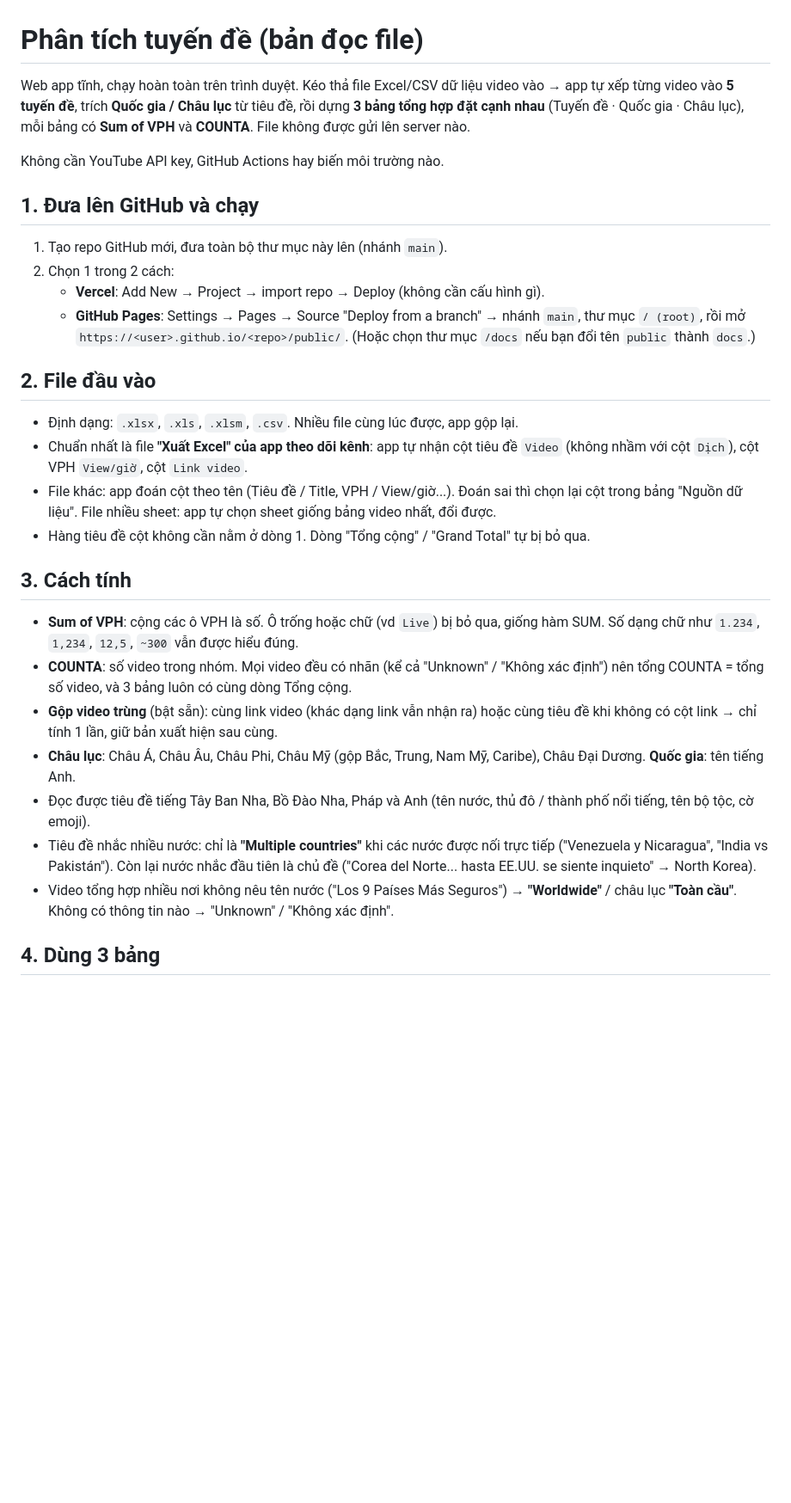
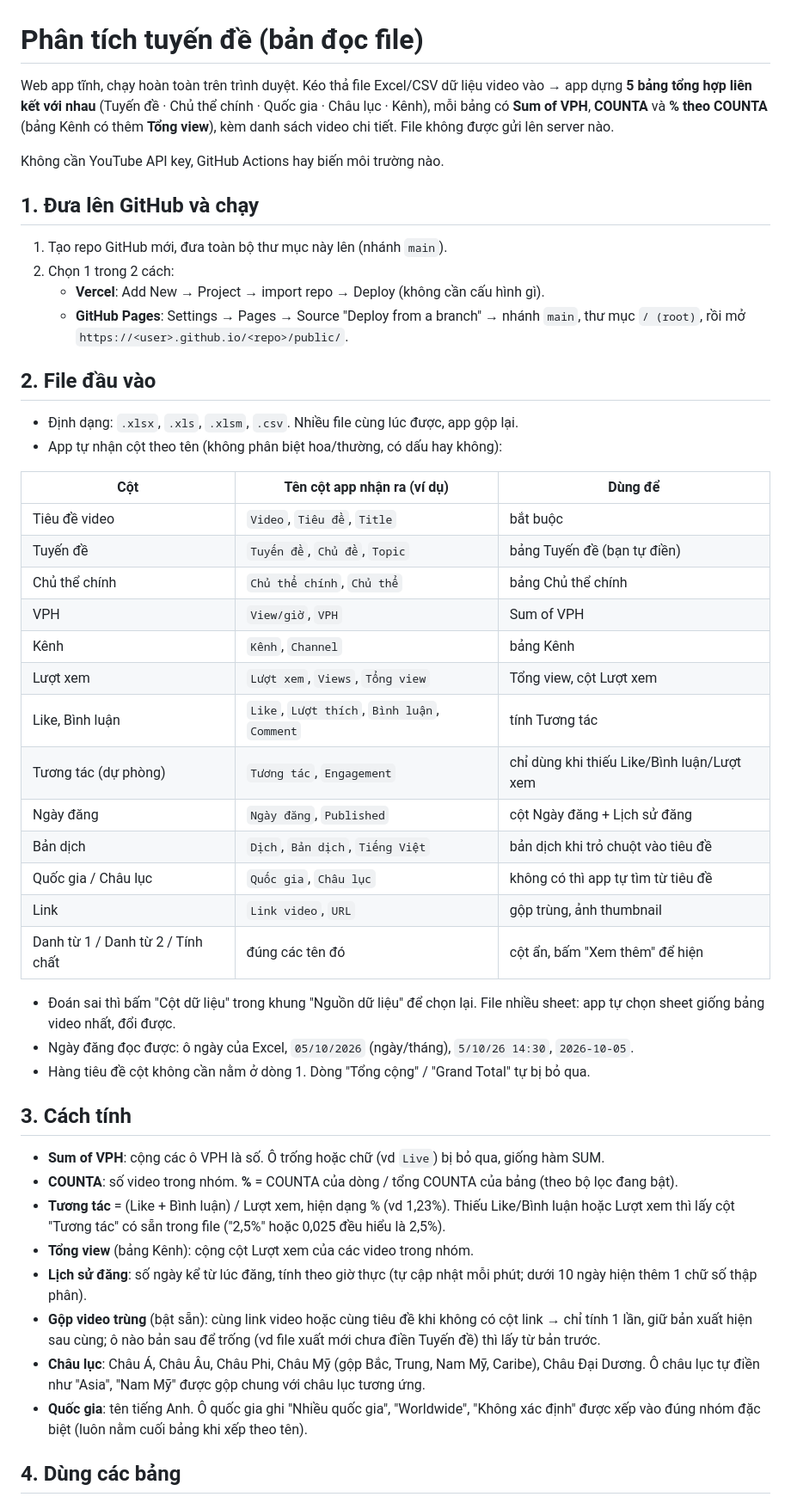
Before and after one commit to sonnb2026/Tuy-n-, a Markdown page: README.md, the part around one of its changes. Shown at 86% size. GitHub-like rendering; blank space fills up the shorter version.

```diff
--- a/README.md
+++ b/README.md
@@ -1,9 +1,9 @@
 # Phân tích tuyến đề (bản đọc file)
 
-Web app tĩnh, chạy hoàn toàn trên trình duyệt. Kéo thả file Excel/CSV dữ liệu video vào →
-app tự xếp từng video vào **5 tuyến đề**, trích **Quốc gia / Châu lục** từ tiêu đề, rồi dựng
-**3 bảng tổng hợp đặt cạnh nhau** (Tuyến đề · Quốc gia · Châu lục), mỗi bảng có
-**Sum of VPH** và **COUNTA**. File không được gửi lên server nào.
+Web app tĩnh, chạy hoàn toàn trên trình duyệt. Kéo thả file Excel/CSV dữ liệu video vào → app dựng
+**5 bảng tổng hợp liên kết với nhau** (Tuyến đề · Chủ thể chính · Quốc gia · Châu lục · Kênh), mỗi bảng
+có **Sum of VPH**, **COUNTA** và **% theo COUNTA** (bảng Kênh có thêm **Tổng view**), kèm danh sách
+video chi tiết. File không được gửi lên server nào.
 
 Không cần YouTube API key, GitHub Actions hay biến môi trường nào.
 
@@ -14,35 +14,49 @@ Không cần YouTube API key, GitHub Actions hay biến môi trường nào.
    - **Vercel**: Add New → Project → import repo → Deploy (không cần cấu hình gì).
    - **GitHub Pages**: Settings → Pages → Source "Deploy from a branch" → nhánh `main`,
      thư mục `/ (root)`, rồi mở `https://<user>.github.io/<repo>/public/`.
-     (Hoặc chọn thư mục `/docs` nếu bạn đổi tên `public` thành `docs`.)
 
 ## 2. File đầu vào
 
 - Định dạng: `.xlsx`, `.xls`, `.xlsm`, `.csv`. Nhiều file cùng lúc được, app gộp lại.
-- Chuẩn nhất là file **"Xuất Excel" của app theo dõi kênh**: app tự nhận cột tiêu đề `Video`
-  (không nhầm với cột `Dịch`), cột VPH `View/giờ`, cột `Link video`.
-- File khác: app đoán cột theo tên (Tiêu đề / Title, VPH / View/giờ...). Đoán sai thì chọn lại
-  cột trong bảng "Nguồn dữ liệu". File nhiều sheet: app tự chọn sheet giống bảng video nhất,
-  đổi được.
+- App tự nhận cột theo tên (không phân biệt hoa/thường, có dấu hay không):
+
+| Cột | Tên cột app nhận ra (ví dụ) | Dùng để |
+|---|---|---|
+| Tiêu đề video | `Video`, `Tiêu đề`, `Title` | bắt buộc |
+| Tuyến đề | `Tuyến đề`, `Chủ đề`, `Topic` | bảng Tuyến đề (bạn tự điền) |
+| Chủ thể chính | `Chủ thể chính`, `Chủ thể` | bảng Chủ thể chính |
+| VPH | `View/giờ`, `VPH` | Sum of VPH |
+| Kênh | `Kênh`, `Channel` | bảng Kênh |
+| Lượt xem | `Lượt xem`, `Views`, `Tổng view` | Tổng view, cột Lượt xem |
+| Like, Bình luận | `Like`, `Lượt thích`, `Bình luận`, `Comment` | tính Tương tác |
+| Tương tác (dự phòng) | `Tương tác`, `Engagement` | chỉ dùng khi thiếu Like/Bình luận/Lượt xem |
+| Ngày đăng | `Ngày đăng`, `Published` | cột Ngày đăng + Lịch sử đăng |
+| Bản dịch | `Dịch`, `Bản dịch`, `Tiếng Việt` | bản dịch khi trỏ chuột vào tiêu đề |
+| Quốc gia / Châu lục | `Quốc gia`, `Châu lục` | không có thì app tự tìm từ tiêu đề |
+| Link | `Link video`, `URL` | gộp trùng, ảnh thumbnail |
+| Danh từ 1 / Danh từ 2 / Tính chất | đúng các tên đó | cột ẩn, bấm "Xem thêm" để hiện |
+
+- Đoán sai thì bấm "Cột dữ liệu" trong khung "Nguồn dữ liệu" để chọn lại. File nhiều sheet: app tự
+  chọn sheet giống bảng video nhất, đổi được.
+- Ngày đăng đọc được: ô ngày của Excel, `05/10/2026` (ngày/tháng), `5/10/26 14:30`, `2026-10-05`.
 - Hàng tiêu đề cột không cần nằm ở dòng 1. Dòng "Tổng cộng" / "Grand Total" tự bị bỏ qua.
 
 ## 3. Cách tính
 
 - **Sum of VPH**: cộng các ô VPH là số. Ô trống hoặc chữ (vd `Live`) bị bỏ qua, giống hàm SUM.
-  Số dạng chữ như `1.234`, `1,234`, `12,5`, `~300` vẫn được hiểu đúng.
-- **COUNTA**: số video trong nhóm. Mọi video đều có nhãn (kể cả "Unknown" / "Không xác định")
-  nên tổng COUNTA = tổng số video, và 3 bảng luôn có cùng dòng Tổng cộng.
-- **Gộp video trùng** (bật sẵn): cùng link video (khác dạng link vẫn nhận ra) hoặc cùng tiêu đề
-  khi không có cột link → chỉ tính 1 lần, giữ bản xuất hiện sau cùng.
-- **Châu lục**: Châu Á, Châu Âu, Châu Phi, Châu Mỹ (gộp Bắc, Trung, Nam Mỹ, Caribe),
-  Châu Đại Dương. **Quốc gia**: tên tiếng Anh.
-- Đọc được tiêu đề tiếng Tây Ban Nha, Bồ Đào Nha, Pháp và Anh (tên nước, thủ đô / thành phố nổi
-  tiếng, tên bộ tộc, cờ emoji).
-- Tiêu đề nhắc nhiều nước: chỉ là **"Multiple countries"** khi các nước được nối trực tiếp
-  ("Venezuela y Nicaragua", "India vs Pakistán"). Còn lại nước nhắc đầu tiên là chủ đề
-  ("Corea del Norte... hasta EE.UU. se siente inquieto" → North Korea).
-- Video tổng hợp nhiều nơi không nêu tên nước ("Los 9 Países Más Seguros") → **"Worldwide"** /
-  châu lục **"Toàn cầu"**. Không có thông tin nào → "Unknown" / "Không xác định".
+- **COUNTA**: số video trong nhóm. **%** = COUNTA của dòng / tổng COUNTA của bảng (theo bộ lọc đang bật).
+- **Tương tác** = (Like + Bình luận) / Lượt xem, hiện dạng % (vd 1,23%). Thiếu Like/Bình luận hoặc
+  Lượt xem thì lấy cột "Tương tác" có sẵn trong file ("2,5%" hoặc 0,025 đều hiểu là 2,5%).
+- **Tổng view** (bảng Kênh): cộng cột Lượt xem của các video trong nhóm.
+- **Lịch sử đăng**: số ngày kể từ lúc đăng, tính theo giờ thực (tự cập nhật mỗi phút; dưới 10 ngày
+  hiện thêm 1 chữ số thập phân).
+- **Gộp video trùng** (bật sẵn): cùng link video hoặc cùng tiêu đề khi không có cột link → chỉ tính 1
+  lần, giữ bản xuất hiện sau cùng; ô nào bản sau để trống (vd file xuất mới chưa điền Tuyến đề) thì lấy
+  từ bản trước.
+- **Châu lục**: Châu Á, Châu Âu, Châu Phi, Châu Mỹ (gộp Bắc, Trung, Nam Mỹ, Caribe), Châu Đại Dương.
+  Ô châu lục tự điền như "Asia", "Nam Mỹ" được gộp chung với châu lục tương ứng.
+- **Quốc gia**: tên tiếng Anh. Ô quốc gia ghi "Nhiều quốc gia", "Worldwide", "Không xác định" được
+  xếp vào đúng nhóm đặc biệt (luôn nằm cuối bảng khi xếp theo tên).
 
-## 4. Dùng 3 bảng
+## 4. Dùng các bảng
 
```
Also changed, not shown: other parts of README.md (+14 -24 lines).
